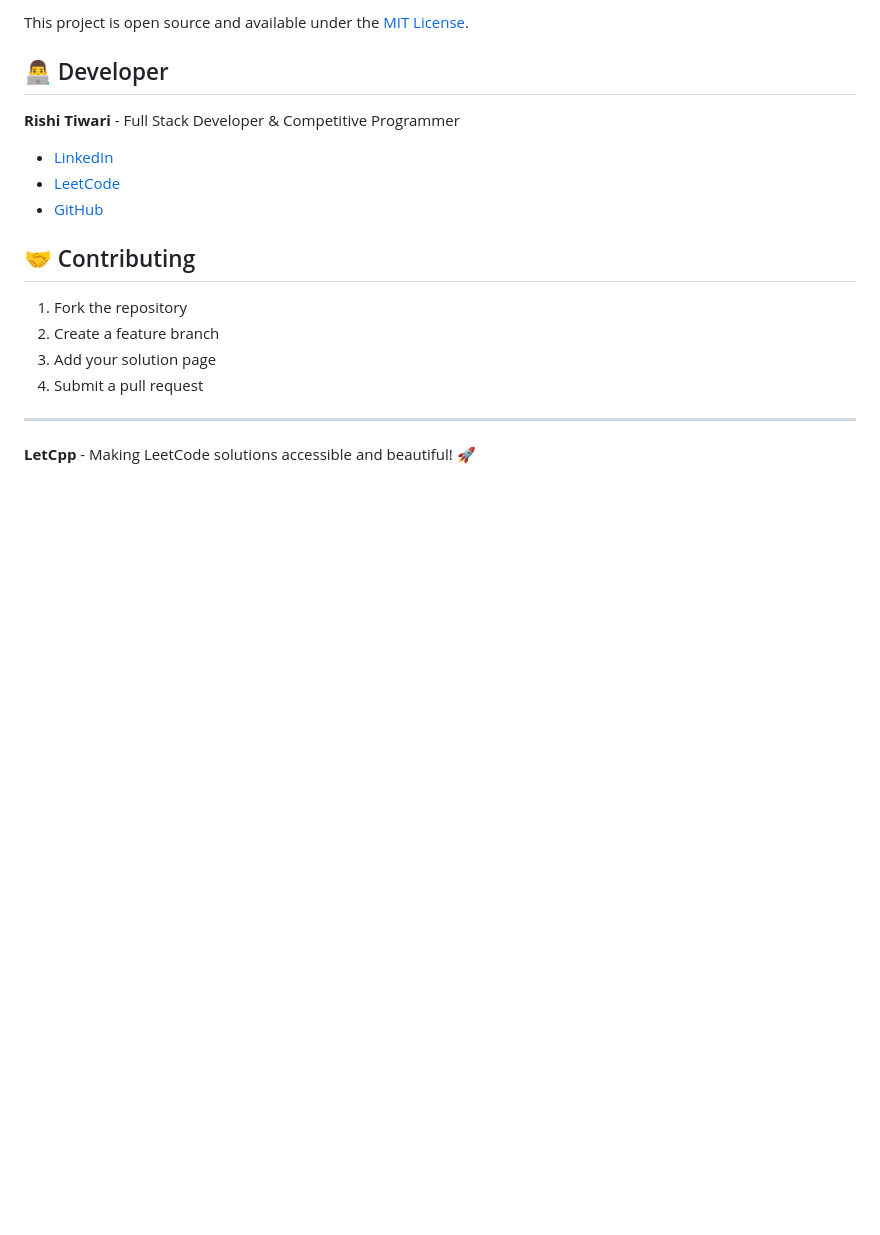
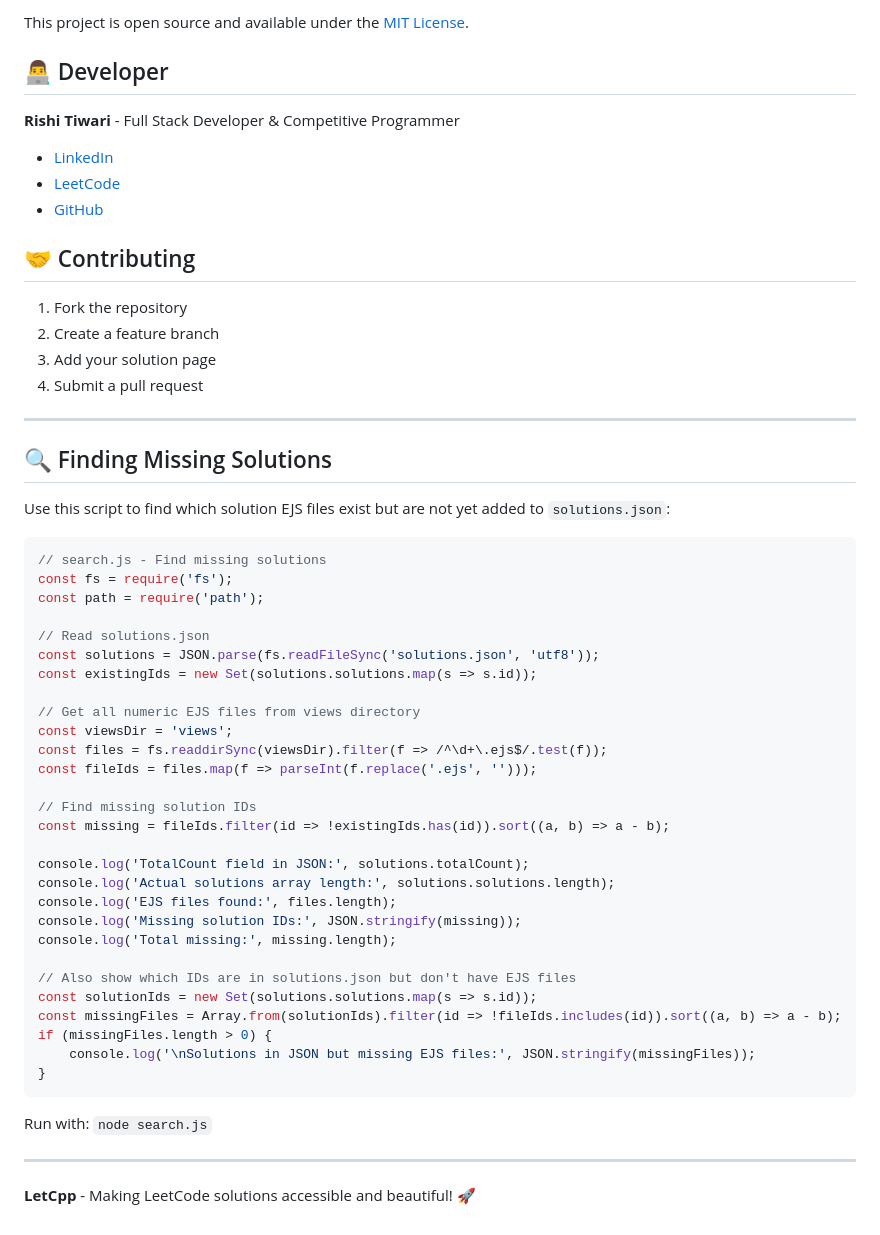
Before and after one commit to rishi-tiwari023/letcpp, a Markdown page: README.md, the part around the change. Drawn GitHub-style; blank space fills up the shorter version.

Commit message:
Add search script documentation to README.md

````diff
--- a/README.md
+++ b/README.md
@@ -231,4 +231,43 @@ This project is open source and available under the [MIT License](LICENSE).
 
 ---
 
+## 🔍 Finding Missing Solutions
+
+Use this script to find which solution EJS files exist but are not yet added to `solutions.json`:
+
+```javascript
+// search.js - Find missing solutions
+const fs = require('fs');
+const path = require('path');
+
+// Read solutions.json
+const solutions = JSON.parse(fs.readFileSync('solutions.json', 'utf8'));
+const existingIds = new Set(solutions.solutions.map(s => s.id));
+
+// Get all numeric EJS files from views directory
+const viewsDir = 'views';
+const files = fs.readdirSync(viewsDir).filter(f => /^\d+\.ejs$/.test(f));
+const fileIds = files.map(f => parseInt(f.replace('.ejs', '')));
+
+// Find missing solution IDs
+const missing = fileIds.filter(id => !existingIds.has(id)).sort((a, b) => a - b);
+
+console.log('TotalCount field in JSON:', solutions.totalCount);
+console.log('Actual solutions array length:', solutions.solutions.length);
+console.log('EJS files found:', files.length);
+console.log('Missing solution IDs:', JSON.stringify(missing));
+console.log('Total missing:', missing.length);
+
+// Also show which IDs are in solutions.json but don't have EJS files
+const solutionIds = new Set(solutions.solutions.map(s => s.id));
+const missingFiles = Array.from(solutionIds).filter(id => !fileIds.includes(id)).sort((a, b) => a - b);
+if (missingFiles.length > 0) {
+    console.log('\nSolutions in JSON but missing EJS files:', JSON.stringify(missingFiles));
+}
+```
+
+Run with: `node search.js`
+
+---
+
 **LetCpp** - Making LeetCode solutions accessible and beautiful! 🚀
````
